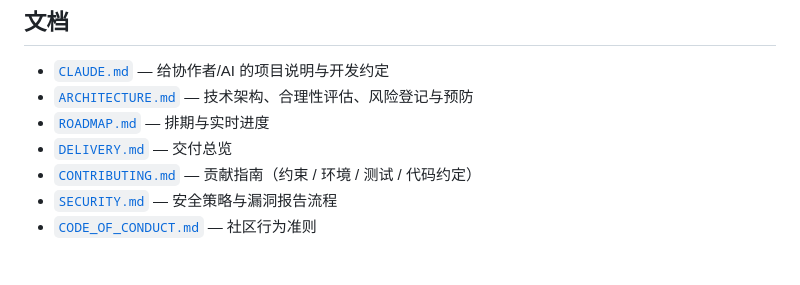
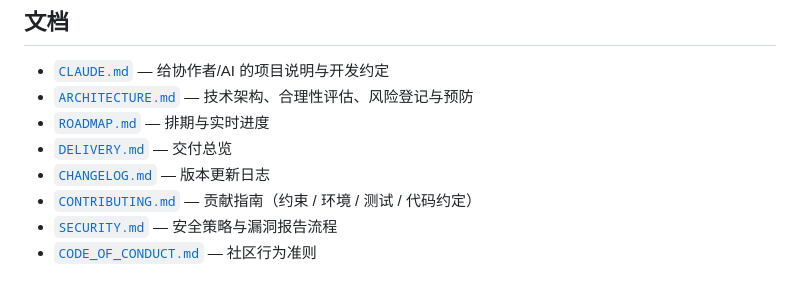
Before and after one commit to yong001124-alt/podcast-cn, a Markdown page: README.md, the part around the change. Rendered like a GitHub page.

Commit message:
docs: 添加 CHANGELOG.md（Keep a Changelog，记录 v0.1.0）
Co-Authored-By: Claude Opus 4.8 <noreply@anthropic.com>

```diff
--- a/README.md
+++ b/README.md
@@ -79,6 +79,7 @@ python <webapp-testing>/scripts/with_server.py `
 - [`ARCHITECTURE.md`](ARCHITECTURE.md) — 技术架构、合理性评估、风险登记与预防
 - [`ROADMAP.md`](ROADMAP.md) — 排期与实时进度
 - [`DELIVERY.md`](DELIVERY.md) — 交付总览
+- [`CHANGELOG.md`](CHANGELOG.md) — 版本更新日志
 - [`CONTRIBUTING.md`](CONTRIBUTING.md) — 贡献指南（约束 / 环境 / 测试 / 代码约定）
 - [`SECURITY.md`](SECURITY.md) — 安全策略与漏洞报告流程
 - [`CODE_OF_CONDUCT.md`](CODE_OF_CONDUCT.md) — 社区行为准则
```
Also changed, not shown: CHANGELOG.md (added, +30 -0 lines).
